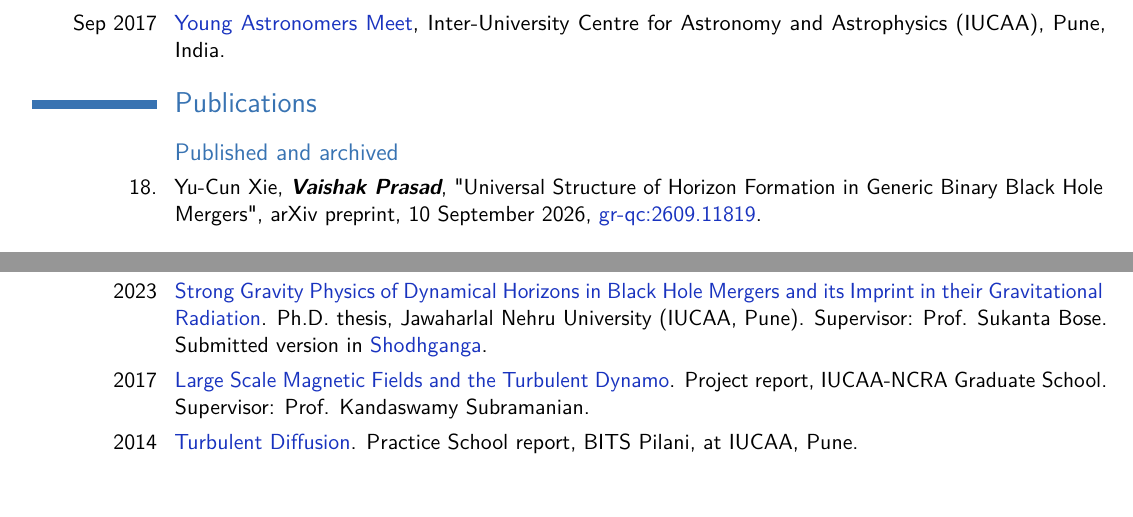
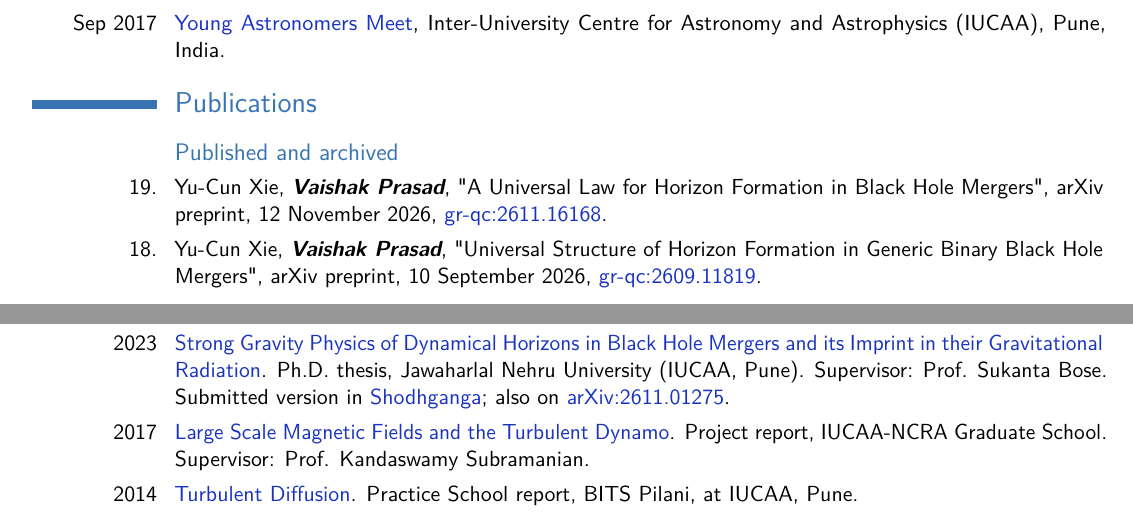
Before and after one commit to vaishakp/vaishak_cv_v2, a LaTeX CV (Prasad_Vaishak_cv.tex, which reads sections/publications.tex): two parts of pages 7 and 9 of 10, joined at a grey line, cut so that both start at the same text, the shorter picture padded with empty space. Compiled offline with pdfLaTeX.

Commit message:
Publications: add P19 (Xie & Prasad, arXiv:2611.16168); thesis arXiv link; archived count 6
Co-Authored-By: Claude Opus 5.5 <noreply@anthropic.com>

```diff
--- a/sections/publications.tex
+++ b/sections/publications.tex
@@ -11,6 +11,8 @@
 \section{Publications}\label{sec:publications}
 
 \subsection{Published and archived}
+
+\cventry{19.}{\normalfont{Yu-Cun Xie}}{\textbf{Vaishak Prasad}}{"A Universal Law for Horizon Formation in Black Hole Mergers", arXiv preprint, 12 November 2026}{\httplink[gr-qc:2611.16168]{https://arxiv.org/abs/2611.16168}}{}
 
 \cventry{18.}{\normalfont{Yu-Cun Xie}}{\textbf{Vaishak Prasad}}{"Universal Structure of Horizon Formation in Generic Binary Black Hole Mergers", arXiv preprint, 10 September 2026}{\httplink[gr-qc:2609.11819]{https://arxiv.org/abs/2609.11819}}{}
 
@@ -50,7 +52,7 @@
 
 \subsection{Theses and reports}
 
-\cvitem{2023}{\httplink[Strong Gravity Physics of Dynamical Horizons in Black Hole Mergers and its Imprint in their Gravitational Radiation]{https://www.vaishakprasad.com/uploads/vaishak_phd_thesis.pdf}. Ph.D. thesis, Jawaharlal Nehru University (IUCAA, Pune). Supervisor: Prof. Sukanta Bose. Submitted version in \httplink[Shodhganga]{https://hdl.handle.net/10603/560622}.}
+\cvitem{2023}{\httplink[Strong Gravity Physics of Dynamical Horizons in Black Hole Mergers and its Imprint in their Gravitational Radiation]{https://www.vaishakprasad.com/uploads/vaishak_phd_thesis.pdf}. Ph.D. thesis, Jawaharlal Nehru University (IUCAA, Pune). Supervisor: Prof. Sukanta Bose. Submitted version in \httplink[Shodhganga]{https://hdl.handle.net/10603/560622}; also on \httplink[arXiv:2611.01275]{https://arxiv.org/abs/2611.01275}.}
 \cvitem{2017}{\httplink[Large Scale Magnetic Fields and the Turbulent Dynamo]{https://www.vaishakprasad.com/uploads/vaishak_turbulent_dynamo_report_2017.pdf}. Project report, IUCAA-NCRA Graduate School. Supervisor: Prof. Kandaswamy Subramanian.}
 \cvitem{2014}{\httplink[Turbulent Diffusion]{https://www.vaishakprasad.com/uploads/vaishak_turbulent_diffusion_report_2014.pdf}. Practice School report, BITS Pilani, at IUCAA, Pune.}
 
```
Also changed, not shown: sections/research.tex (+1 -1 lines), publications.pdf.
